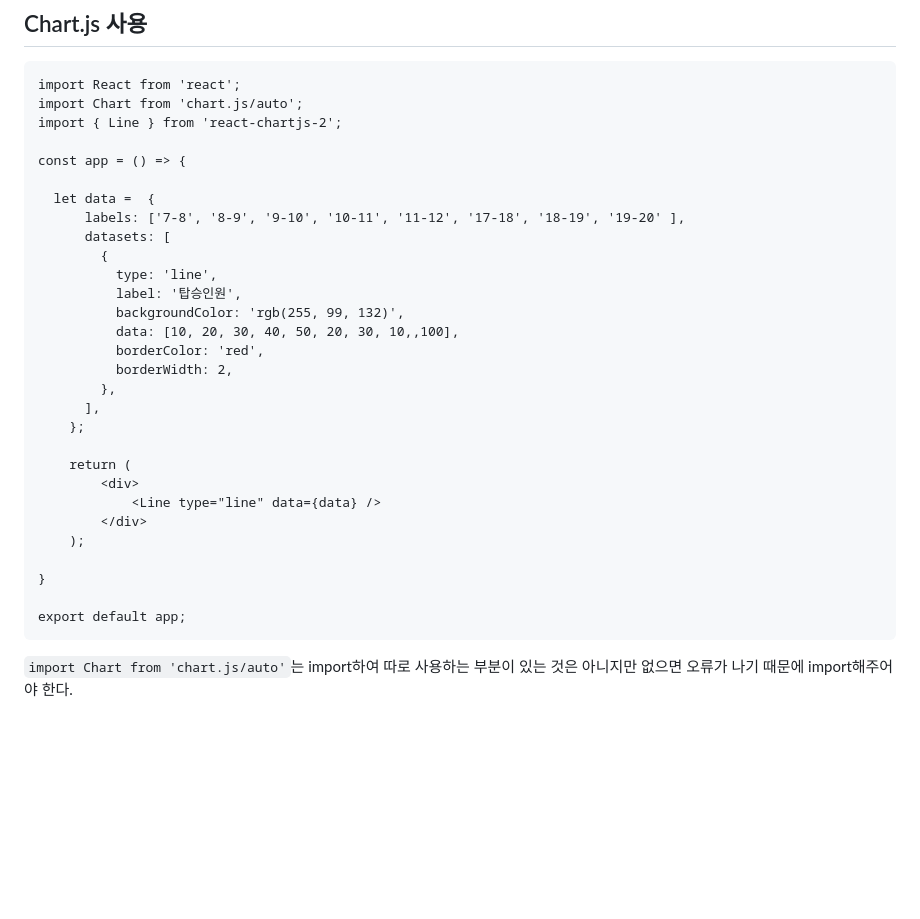
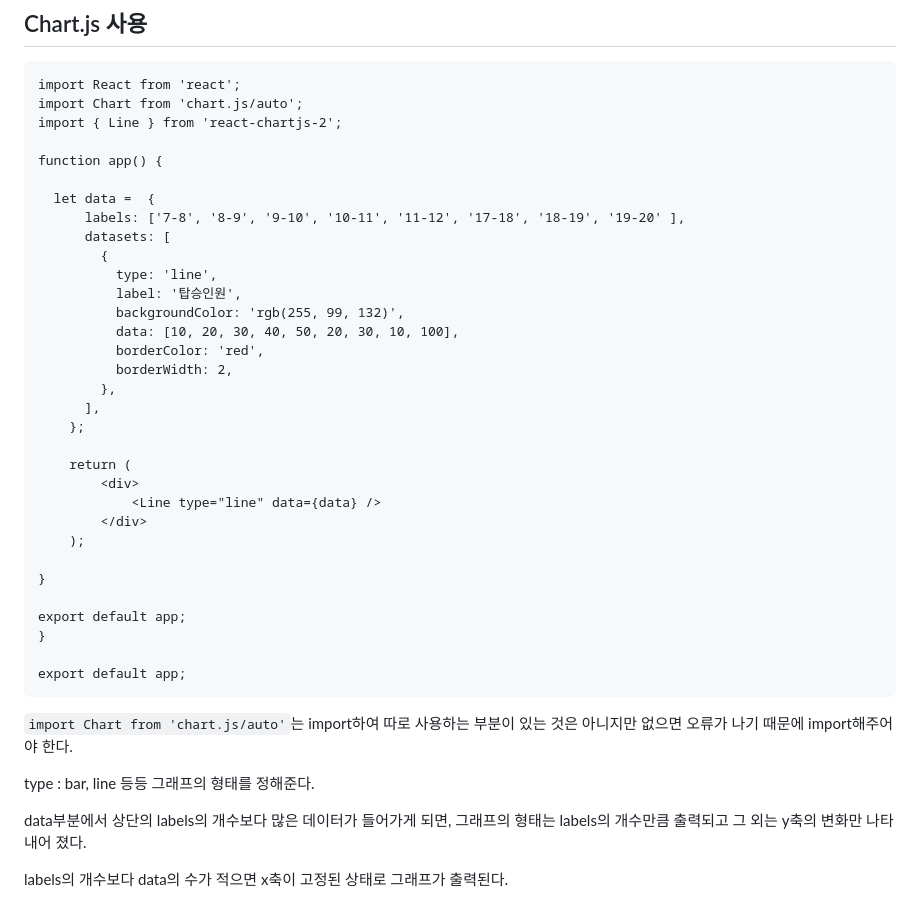
Before and after one commit to hunsang-you/MiriStock, a Markdown page: yhs/README.md, the part around the change. GitHub-like rendering; blank space fills up the shorter version.

Commit message:
[Docs] TIL작성

````diff
--- a/yhs/README.md
+++ b/yhs/README.md
@@ -111,7 +111,7 @@ import React from 'react';
 import Chart from 'chart.js/auto';
 import { Line } from 'react-chartjs-2';
 
-const app = () => {
+function app() {
 
   let data =  {
       labels: ['7-8', '8-9', '9-10', '10-11', '11-12', '17-18', '18-19', '19-20' ],
@@ -120,7 +120,7 @@ const app = () => {
           type: 'line',
           label: '탑승인원',
           backgroundColor: 'rgb(255, 99, 132)',
-          data: [10, 20, 30, 40, 50, 20, 30, 10,,100],
+          data: [10, 20, 30, 40, 50, 20, 30, 10, 100],
           borderColor: 'red',
           borderWidth: 2,
         },
@@ -136,6 +136,15 @@ const app = () => {
 }
 
 export default app;
+}
+
+export default app;
 ```
 
 `import Chart from 'chart.js/auto'`는 import하여 따로 사용하는 부분이 있는 것은 아니지만 없으면 오류가 나기 때문에 import해주어야 한다.
+
+type : bar, line 등등 그래프의 형태를 정해준다.
+
+data부분에서  상단의 labels의 개수보다 많은 데이터가 들어가게 되면, 그래프의 형태는 labels의 개수만큼 출력되고 그 외는 y축의 변화만 나타내어 졌다.
+
+labels의 개수보다 data의 수가 적으면 x축이 고정된 상태로 그래프가 출력된다.
````
